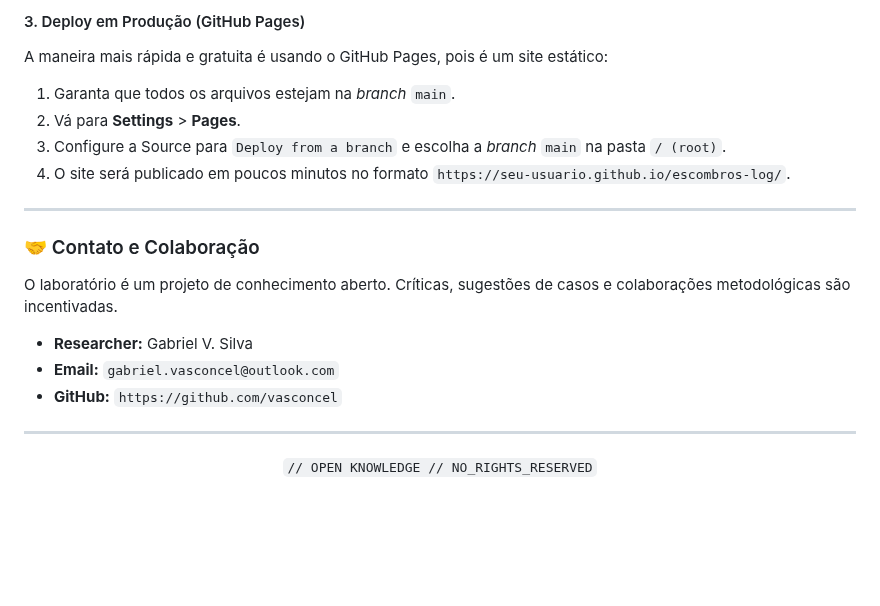
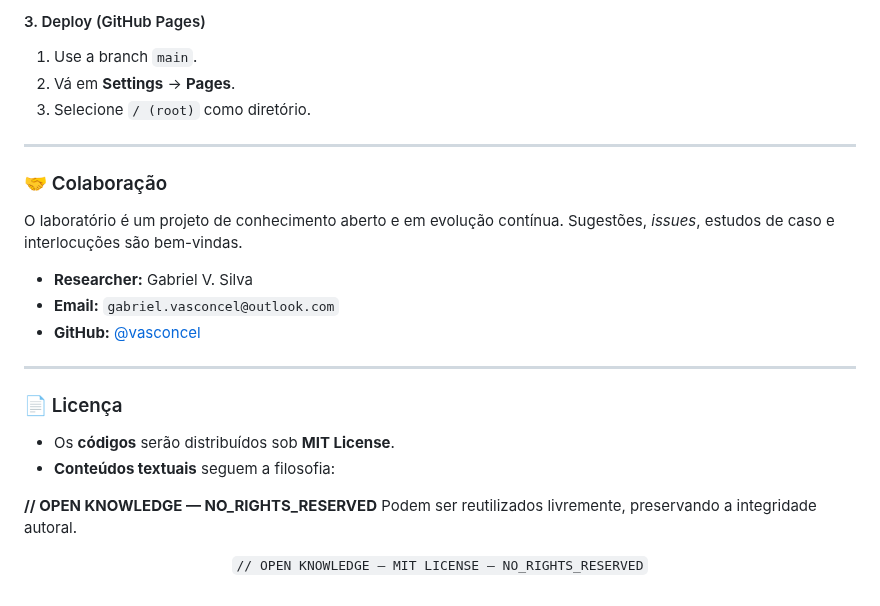
Before and after one commit to vasconcel/vasconcel.github.io, a Markdown page: README.md, the part around one of its changes. GitHub-like rendering; blank space fills up the shorter version.

```diff
--- a/README.md
+++ b/README.md
@@ -69,24 +66,29 @@ Para que o JavaScript consiga carregar o `data/projects.json` (evitando erros de
 
-#### 3. Deploy em Produção (GitHub Pages)
-
-A maneira mais rápida e gratuita é usando o GitHub Pages, pois é um site estático:
-
-1.  Garanta que todos os arquivos estejam na *branch* `main`.
-2.  Vá para **Settings** > **Pages**.
-3.  Configure a Source para `Deploy from a branch` e escolha a *branch* `main` na pasta `/ (root)`.
-4.  O site será publicado em poucos minutos no formato `https://seu-usuario.github.io/escombros-log/`.
+#### 3. Deploy (GitHub Pages)
+1.  Use a branch `main`.
+2.  Vá em **Settings** → **Pages**.
+3.  Selecione `/ (root)` como diretório.
 
 ---
 
-### 🤝 Contato e Colaboração
+### 🤝 Colaboração
 
-O laboratório é um projeto de conhecimento aberto. Críticas, sugestões de casos e colaborações metodológicas são incentivadas.
+O laboratório é um projeto de conhecimento aberto e em evolução contínua. Sugestões, *issues*, estudos de caso e interlocuções são bem-vindas.
 
 *   **Researcher:** Gabriel V. Silva
 *   **Email:** `gabriel.vasconcel@outlook.com`
-*   **GitHub:** `https://github.com/vasconcel`
+*   **GitHub:** [@vasconcel](https://github.com/vasconcel)
 
 ---
+
+### 📄 Licença
+
+*   Os **códigos** serão distribuídos sob **MIT License**.
+*   **Conteúdos textuais** seguem a filosofia:
+
+**// OPEN KNOWLEDGE — NO_RIGHTS_RESERVED**
+Podem ser reutilizados livremente, preservando a integridade autoral.
+
 <p align="center">
-    <code>// OPEN KNOWLEDGE // NO_RIGHTS_RESERVED</code>
+    <code>// OPEN KNOWLEDGE — MIT LICENSE — NO_RIGHTS_RESERVED</code>
 </p>
```
Also changed, not shown: other parts of README.md (+30 -33 lines).
